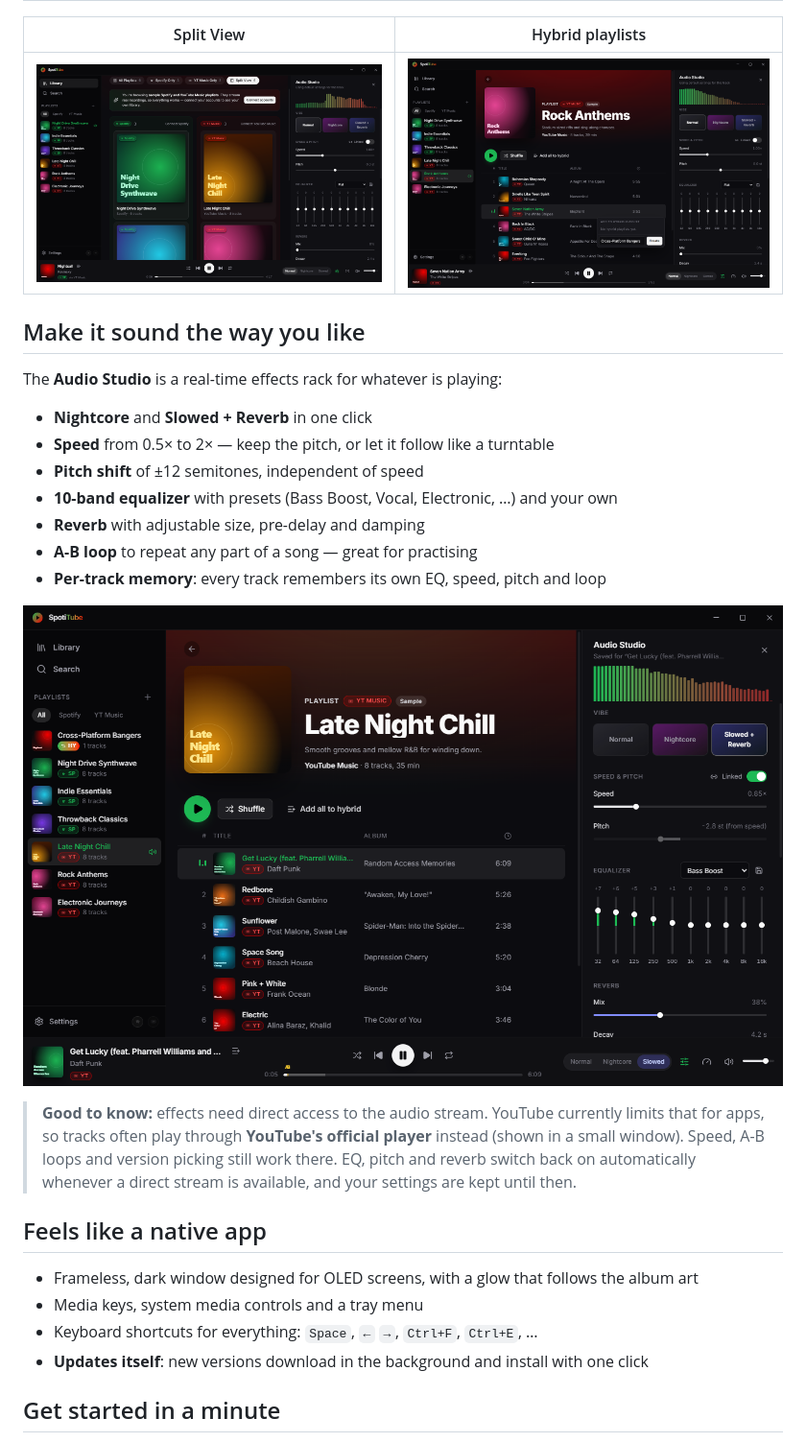
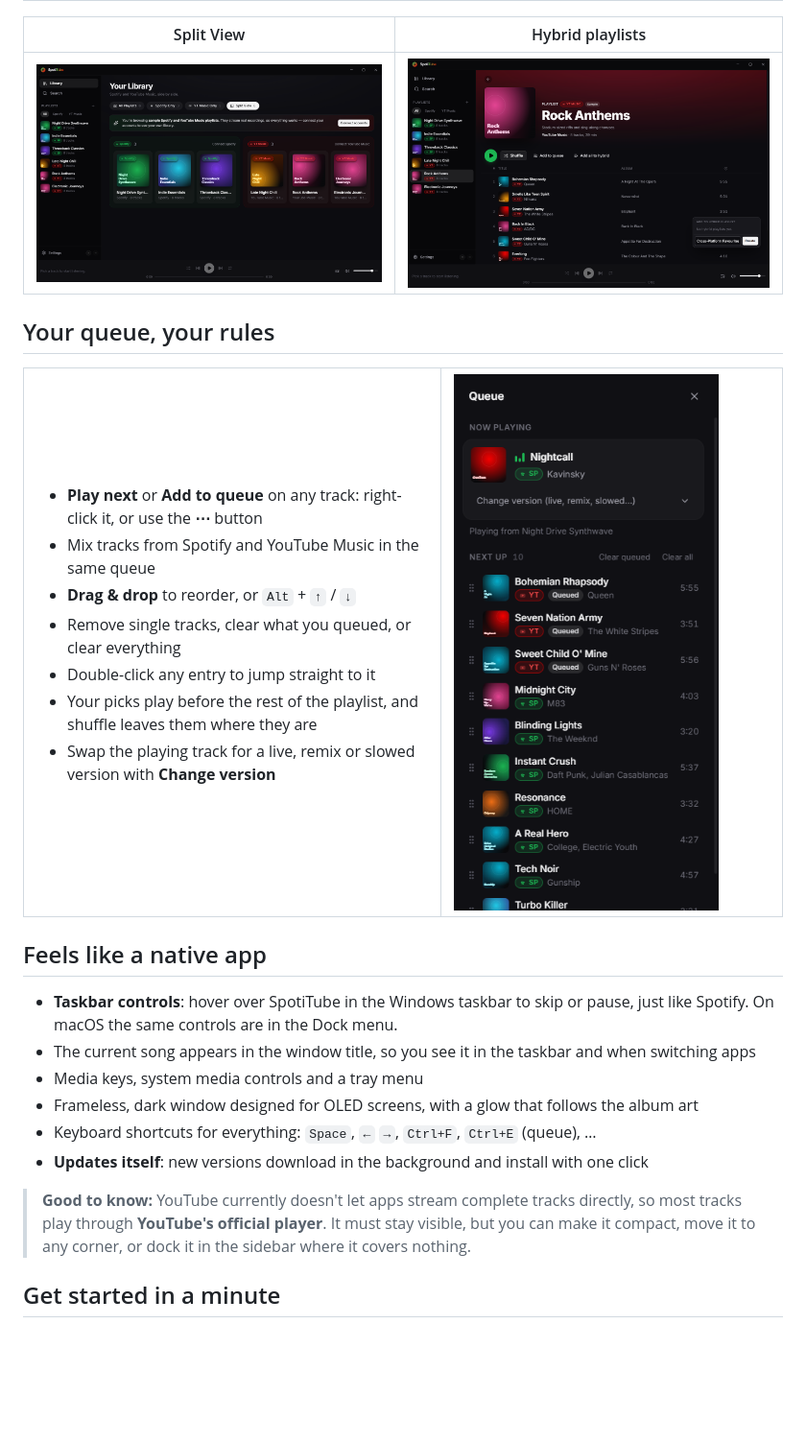
Before and after one commit to Roguu2/SpotiTube-releases, a Markdown page: README.md, the part around one of its changes. Shown at 96% size. Drawn GitHub-style; pictures changed too: assets/audio-studio.png (deleted), assets/hybrid-playlists.png, assets/queue.png (added); blank space fills up the shorter version.

Commit message:
docs: queue, taskbar controls and fresh screenshots on the landing page
Co-Authored-By: Claude Opus 5.5 <noreply@anthropic.com>

```diff
--- a/README.md
+++ b/README.md
@@ -61,33 +61,40 @@ colour-coded badge, so you always know where it came from.
 | --- | --- |
 | ![Spotify and YouTube Music playlists in parallel columns](assets/split-view.png) | ![Adding a track to a new hybrid playlist](assets/hybrid-playlists.png) |
 
-## Make it sound the way you like
+## Your queue, your rules
 
-The **Audio Studio** is a real-time effects rack for whatever is playing:
-
-- **Nightcore** and **Slowed + Reverb** in one click
-- **Speed** from 0.5× to 2× — keep the pitch, or let it follow like a turntable
-- **Pitch shift** of ±12 semitones, independent of speed
-- **10-band equalizer** with presets (Bass Boost, Vocal, Electronic, …) and your own
-- **Reverb** with adjustable size, pre-delay and damping
-- **A-B loop** to repeat any part of a song — great for practising
-- **Per-track memory**: every track remembers its own EQ, speed, pitch and loop
-
-<p align="center">
-  <img src="assets/audio-studio.png" alt="Audio Studio with Slowed + Reverb, a Bass Boost EQ curve and an A-B loop" />
-</p>
-
-> **Good to know:** effects need direct access to the audio stream. YouTube currently limits that for apps, so
-> tracks often play through **YouTube's official player** instead (shown in a small window). Speed, A-B loops and
-> version picking still work there. EQ, pitch and reverb switch back on automatically whenever a direct stream is
-> available, and your settings are kept until then.
+<table>
+  <tr>
+    <td width="55%" valign="top">
+      <ul>
+        <li><b>Play next</b> or <b>Add to queue</b> on any track: right-click it, or use the <b>⋯</b> button</li>
+        <li>Mix tracks from Spotify and YouTube Music in the same queue</li>
+        <li><b>Drag &amp; drop</b> to reorder, or <code>Alt</code> + <code>↑</code> / <code>↓</code></li>
+        <li>Remove single tracks, clear what you queued, or clear everything</li>
+        <li>Double-click any entry to jump straight to it</li>
+        <li>Your picks play before the rest of the playlist, and shuffle leaves them where they are</li>
+        <li>Swap the playing track for a live, remix or slowed version with <b>Change version</b></li>
+      </ul>
+    </td>
+    <td width="45%" valign="top">
+      <img src="assets/queue.png" alt="Queue panel with the playing track and reorderable upcoming tracks" />
+    </td>
+  </tr>
+</table>
 
 ## Feels like a native app
 
+- **Taskbar controls**: hover over SpotiTube in the Windows taskbar to skip or pause, just like Spotify. On macOS
+  the same controls are in the Dock menu.
+- The current song appears in the window title, so you see it in the taskbar and when switching apps
+- Media keys, system media controls and a tray menu
 - Frameless, dark window designed for OLED screens, with a glow that follows the album art
-- Media keys, system media controls and a tray menu
-- Keyboard shortcuts for everything: `Space`, `←` `→`, `Ctrl+F`, `Ctrl+E`, …
+- Keyboard shortcuts for everything: `Space`, `←` `→`, `Ctrl+F`, `Ctrl+E` (queue), …
 - **Updates itself**: new versions download in the background and install with one click
+
+> **Good to know:** YouTube currently doesn't let apps stream complete tracks directly, so most tracks play through
+> **YouTube's official player**. It must stay visible, but you can make it compact, move it to any corner, or dock it
+> in the sidebar where it covers nothing.
 
 ## Get started in a minute
 
```
Also changed, not shown: other parts of README.md (+8 -7 lines), assets/library.png.
